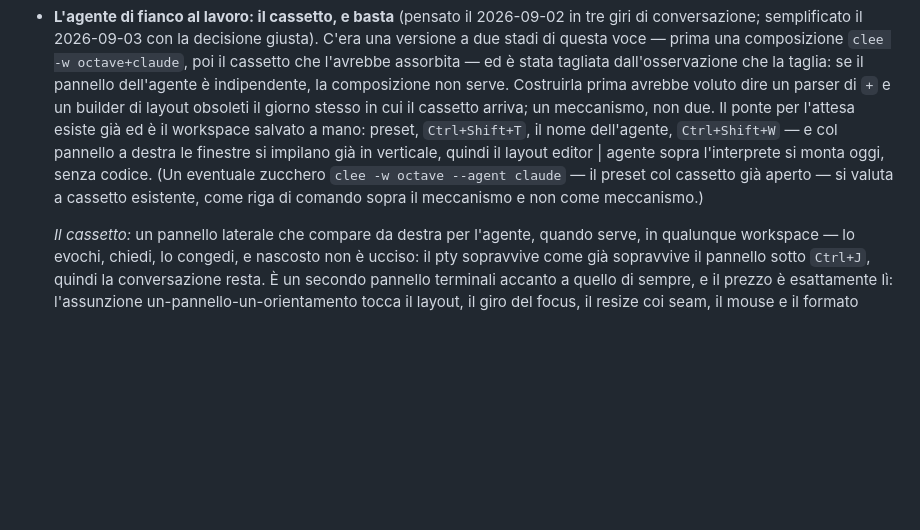
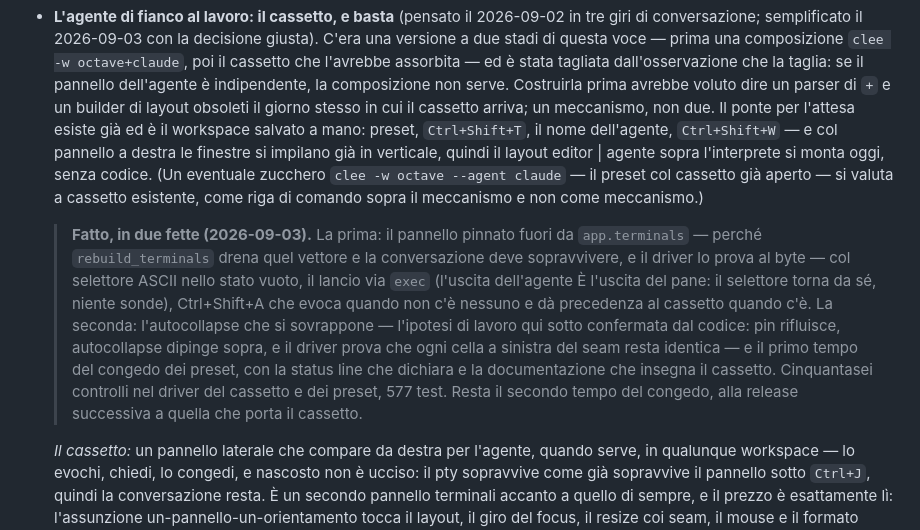
Before and after one commit to msavox/cleecode, a Markdown page: docs/ROADMAP.md, the part around the change. Rendered like a GitHub page; blank space fills up the shorter version.

Commit message:
La roadmap spunta il cassetto, tutto intero

```diff
--- a/docs/ROADMAP.md
+++ b/docs/ROADMAP.md
@@ -2385,6 +2385,18 @@ riscritti con la strada temp+rename.
   `clee -w octave --agent claude` — il preset col cassetto già aperto — si valuta a
   cassetto esistente, come riga di comando sopra il meccanismo e non come meccanismo.)
 
+  > **Fatto, in due fette (2026-09-03).** La prima: il pannello pinnato fuori da
+  > `app.terminals` — perché `rebuild_terminals` drena quel vettore e la conversazione deve
+  > sopravvivere, e il driver lo prova al byte — col selettore ASCII nello stato vuoto, il
+  > lancio via `exec` (l'uscita dell'agente È l'uscita del pane: il selettore torna da sé,
+  > niente sonde), Ctrl+Shift+A che evoca quando non c'è nessuno e dà precedenza al cassetto
+  > quando c'è. La seconda: l'autocollapse che si sovrappone — l'ipotesi di lavoro qui sotto
+  > confermata dal codice: pin rifluisce, autocollapse dipinge sopra, e il driver prova che
+  > ogni cella a sinistra del seam resta identica — e il primo tempo del congedo dei preset,
+  > con la status line che dichiara e la documentazione che insegna il cassetto.
+  > Cinquantasei controlli nel driver del cassetto e dei preset, 577 test. Resta il secondo
+  > tempo del congedo, alla release successiva a quella che porta il cassetto.
+
   *Il cassetto:* un pannello laterale che compare da destra per l'agente,
   quando serve, in qualunque workspace — lo evochi, chiedi, lo congedi, e nascosto non è
   ucciso: il pty sopravvive come già sopravvive il pannello sotto `Ctrl+J`, quindi la
```
